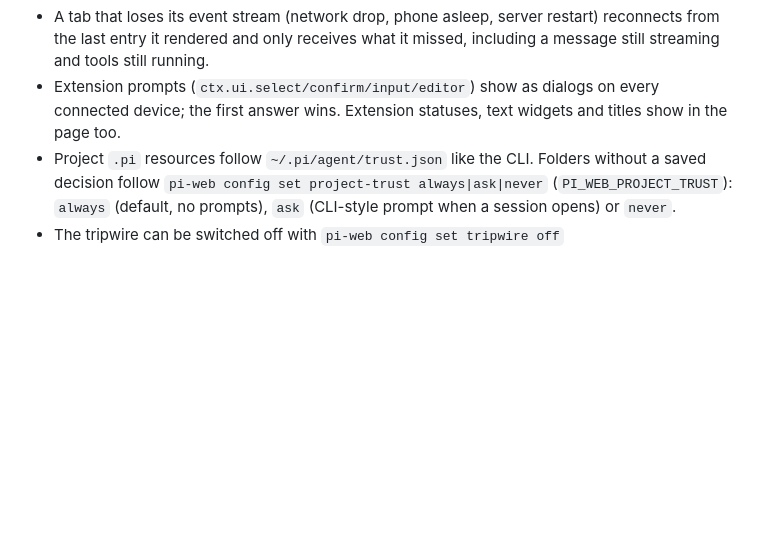
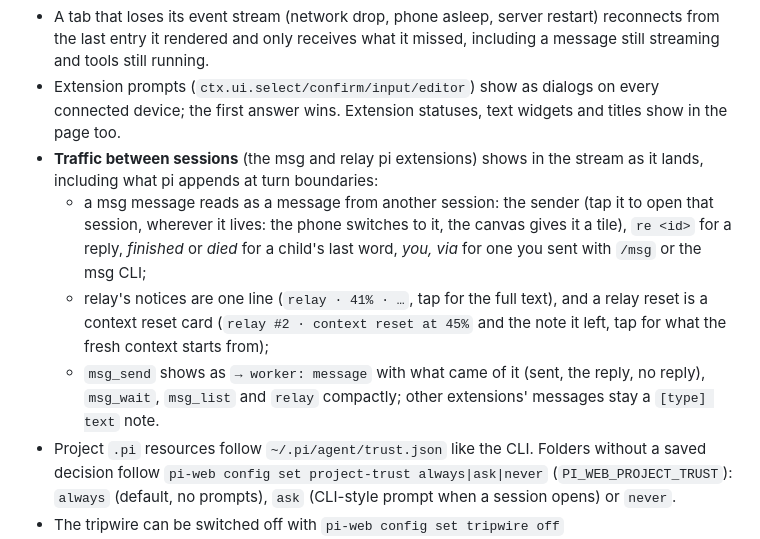
Before and after one commit to p1rallels/pi-mobile, a Markdown page: README.md, the part around the change. Rendered like a GitHub page; blank space fills up the shorter version.

Commit message:
readme: msg and relay traffic in the stream

```diff
--- a/README.md
+++ b/README.md
@@ -97,6 +97,10 @@ Token auth has been removed. `PI_WEB_TOKEN`, `--token`, and `?token=` are intent
 - **/quit** as the first word of a message stops the session the way quitting pi does (its file stays, so the picker still lists it) and goes back to picking a folder: a canvas tile turns into a launcher in place, the phone opens its menu. While pi works it's refused; **Esc** stops the turn first.
 - A tab that loses its event stream (network drop, phone asleep, server restart) reconnects from the last entry it rendered and only receives what it missed, including a message still streaming and tools still running.
 - Extension prompts (`ctx.ui.select/confirm/input/editor`) show as dialogs on every connected device; the first answer wins. Extension statuses, text widgets and titles show in the page too.
+- **Traffic between sessions** (the msg and relay pi extensions) shows in the stream as it lands, including what pi appends at turn boundaries:
+  - a msg message reads as a message from another session: the sender (tap it to open that session, wherever it lives: the phone switches to it, the canvas gives it a tile), `re <id>` for a reply, *finished* or *died* for a child's last word, *you, via <session>* for one you sent with `/msg` or the msg CLI;
+  - relay's notices are one line (`relay · 41% · …`, tap for the full text), and a relay reset is a context reset card (`relay #2 · context reset at 45%` and the note it left, tap for what the fresh context starts from);
+  - `msg_send` shows as `→ worker: message` with what came of it (sent, the reply, no reply), `msg_wait`, `msg_list` and `relay` compactly; other extensions' messages stay a `[type] text` note.
 - Project `.pi` resources follow `~/.pi/agent/trust.json` like the CLI. Folders without a saved decision follow `pi-web config set project-trust always|ask|never` (`PI_WEB_PROJECT_TRUST`): `always` (default, no prompts), `ask` (CLI-style prompt when a session opens) or `never`.
 - The tripwire can be switched off with `pi-web config set tripwire off` (`PI_WEB_TRIPWIRE=off`).
 - **Running elsewhere:** sessions another `pi` process is in the middle of (a terminal `pi`, a `pi -p` from a script or `pfs run --bg`) show as *running elsewhere* in the session lists, the active list included.
```
